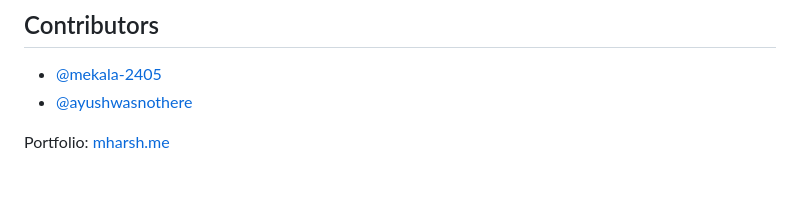
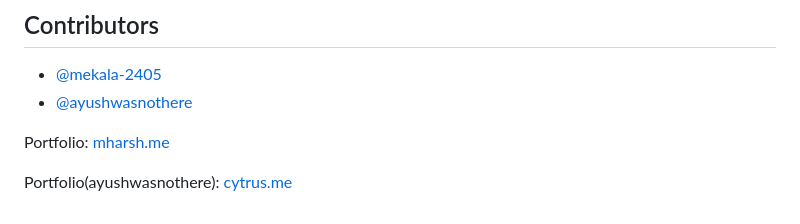
Before and after one commit to mekala-2405/dataset-assembly-studio, a Markdown page: README.md, the part around the change. GitHub-like rendering; blank space fills up the shorter version.

```diff
--- a/README.md
+++ b/README.md
@@ -204,3 +204,5 @@ and set `GROQ_API_KEY`. All curation and export features work without it.
 - [@ayushwasnothere](https://github.com/ayushwasnothere)
 
 Portfolio: [mharsh.me](https://mharsh.me)
+
+Portfolio(ayushwasnothere): [cytrus.me](https://cytrus.me)
```
